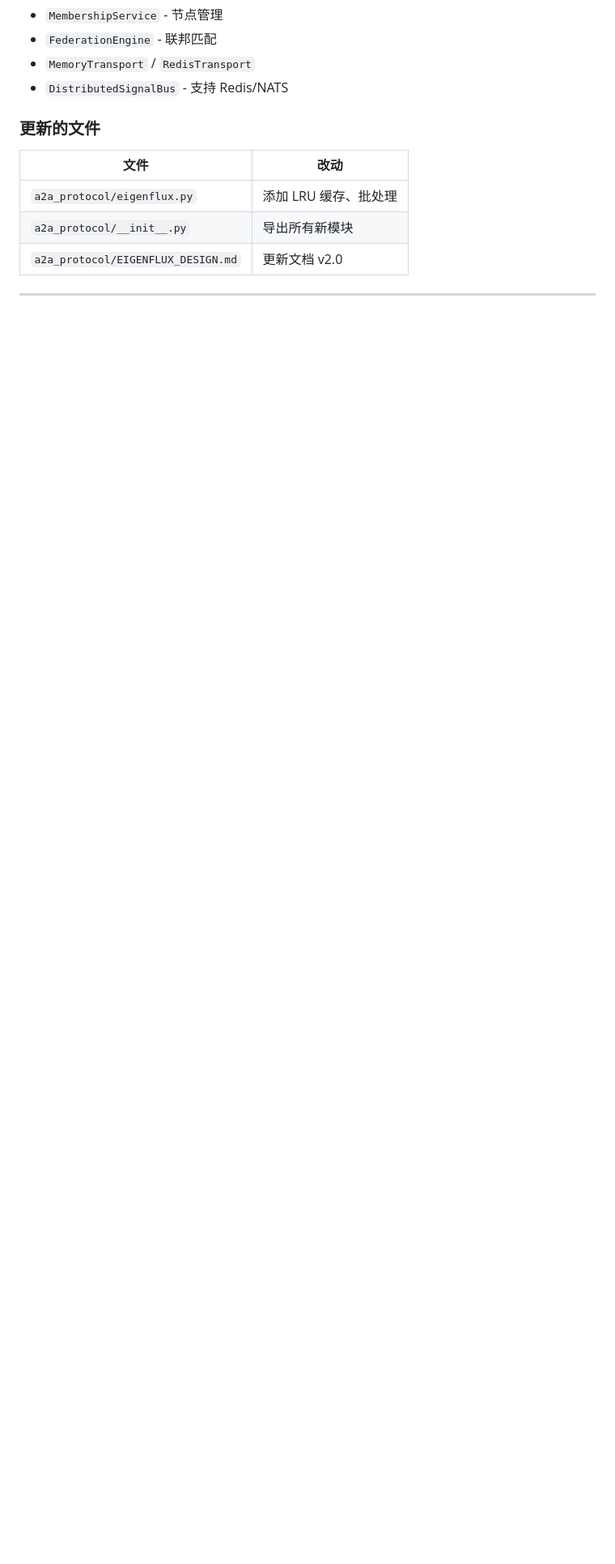
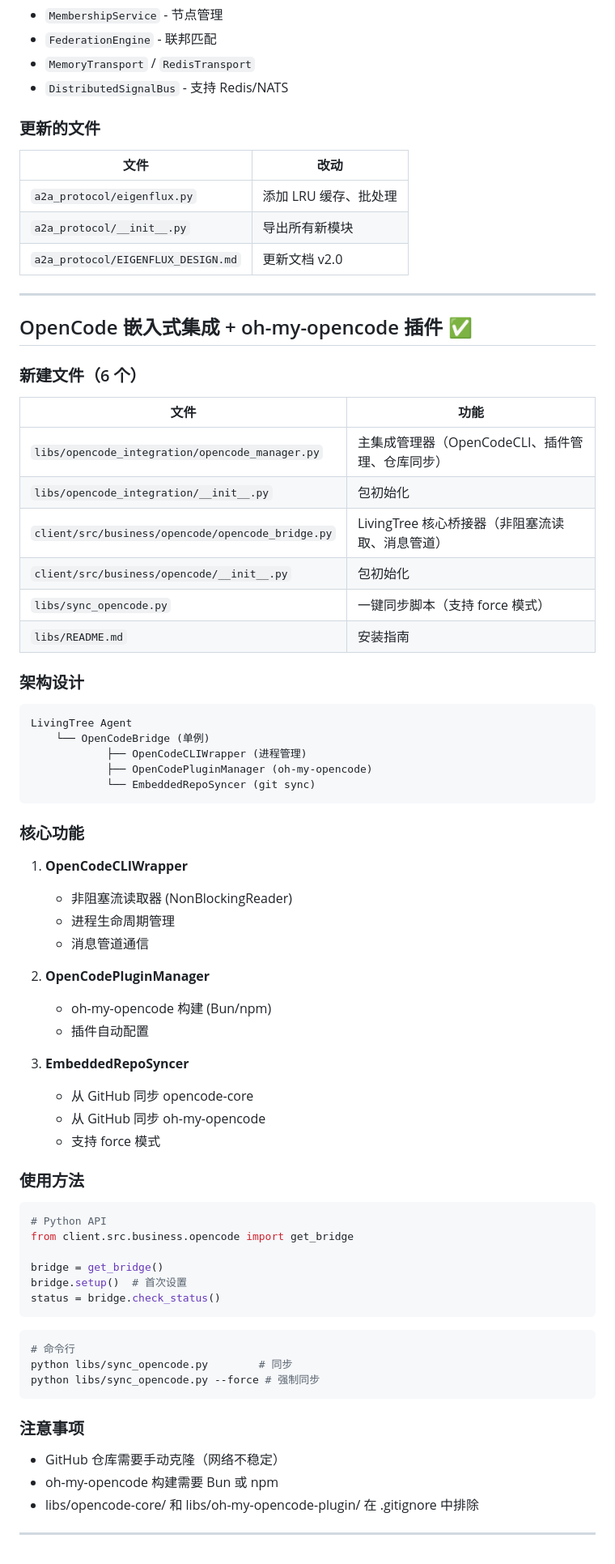
Before and after one commit to ookok/LivingTreeAlAgent, a Markdown page: .workbuddy/memory/2026-04-29.md, the part around the change. Shown at 81% size. GitHub-like rendering; blank space fills up the shorter version.

Commit message:
更新工作日志：OpenCode 嵌入式集成

````diff
--- a/.workbuddy/memory/2026-04-29.md
+++ b/.workbuddy/memory/2026-04-29.md
@@ -238,3 +238,67 @@
 | `a2a_protocol/EIGENFLUX_DESIGN.md` | 更新文档 v2.0 |
 
 ---
+
+## OpenCode 嵌入式集成 + oh-my-opencode 插件 ✅
+
+### 新建文件（6 个）
+
+| 文件 | 功能 |
+|------|------|
+| `libs/opencode_integration/opencode_manager.py` | 主集成管理器（OpenCodeCLI、插件管理、仓库同步） |
+| `libs/opencode_integration/__init__.py` | 包初始化 |
+| `client/src/business/opencode/opencode_bridge.py` | LivingTree 核心桥接器（非阻塞流读取、消息管道） |
+| `client/src/business/opencode/__init__.py` | 包初始化 |
+| `libs/sync_opencode.py` | 一键同步脚本（支持 force 模式） |
+| `libs/README.md` | 安装指南 |
+
+### 架构设计
+
+```
+LivingTree Agent
+    └── OpenCodeBridge (单例)
+            ├── OpenCodeCLIWrapper (进程管理)
+            ├── OpenCodePluginManager (oh-my-opencode)
+            └── EmbeddedRepoSyncer (git sync)
+```
+
+### 核心功能
+
+1. **OpenCodeCLIWrapper**
+   - 非阻塞流读取器 (NonBlockingReader)
+   - 进程生命周期管理
+   - 消息管道通信
+
+2. **OpenCodePluginManager**
+   - oh-my-opencode 构建 (Bun/npm)
+   - 插件自动配置
+
+3. **EmbeddedRepoSyncer**
+   - 从 GitHub 同步 opencode-core
+   - 从 GitHub 同步 oh-my-opencode
+   - 支持 force 模式
+
+### 使用方法
+
+```python
+# Python API
+from client.src.business.opencode import get_bridge
+
+bridge = get_bridge()
+bridge.setup()  # 首次设置
+status = bridge.check_status()
+```
+
+```bash
+# 命令行
+python libs/sync_opencode.py        # 同步
+python libs/sync_opencode.py --force # 强制同步
+```
+
+### 注意事项
+
+- GitHub 仓库需要手动克隆（网络不稳定）
+- oh-my-opencode 构建需要 Bun 或 npm
+- libs/opencode-core/ 和 libs/oh-my-opencode-plugin/ 在 .gitignore 中排除
+
+---
````
